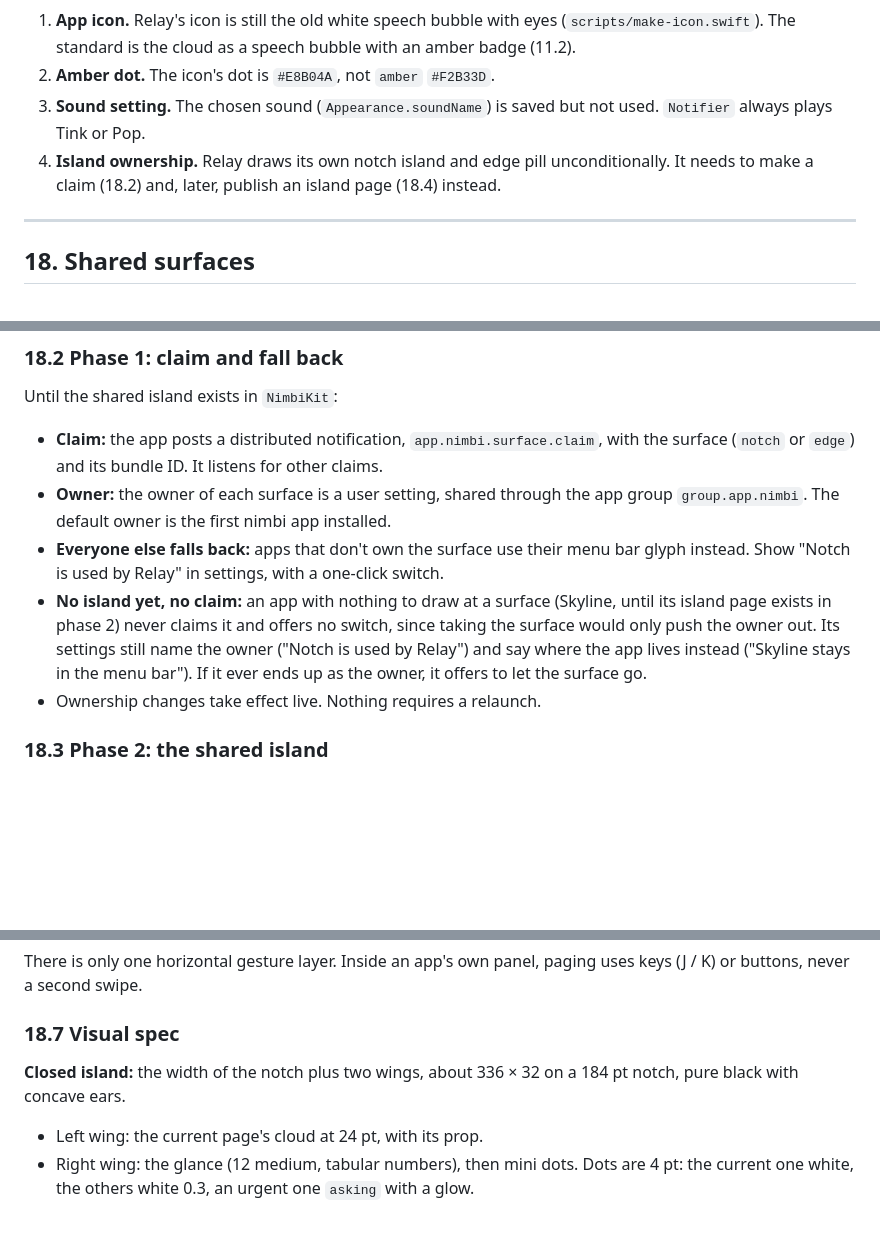
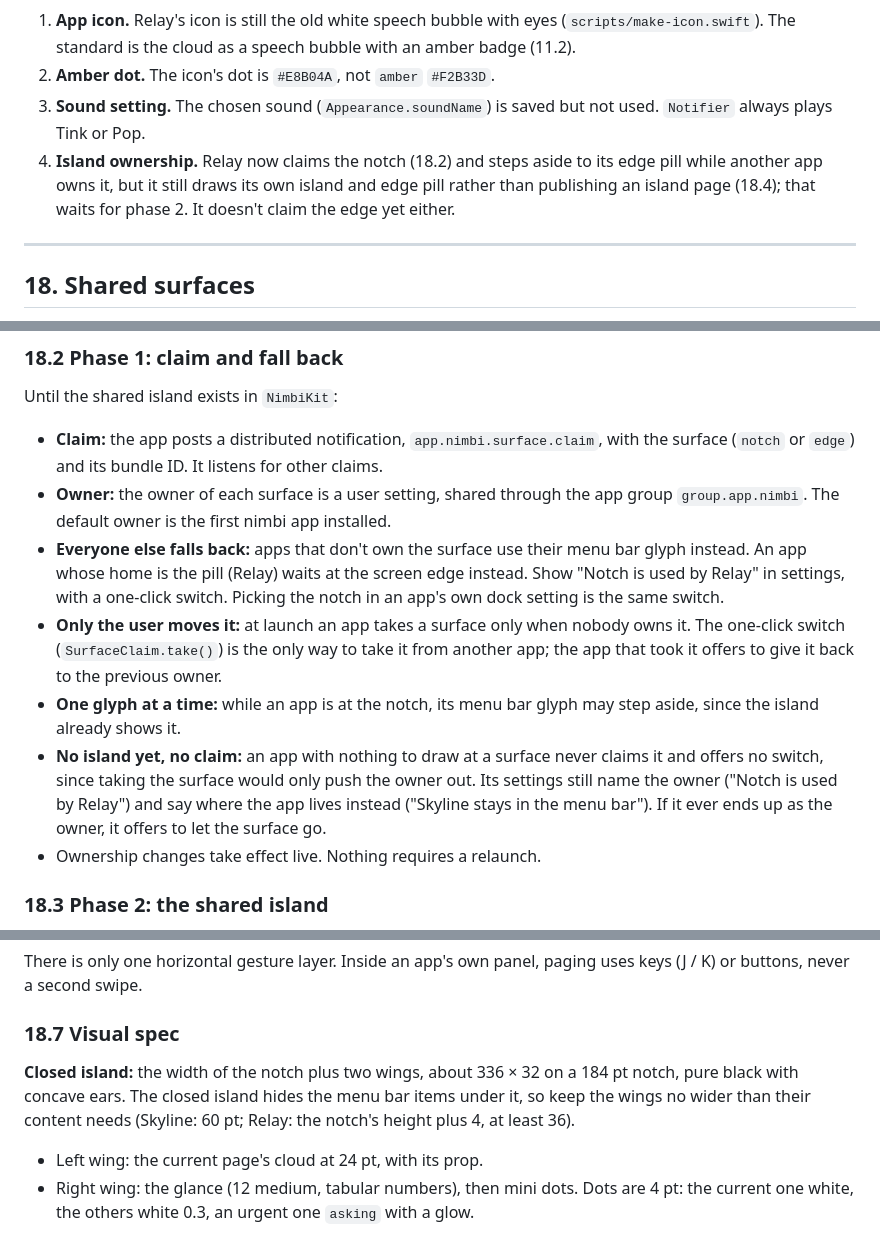
Before and after one commit to behkha/nimbi, a Markdown page: DESIGN.md, 3 parts joined by grey strips. Drawn GitHub-style; blank space fills up the shorter version.

Commit message:
DESIGN.md: phase 1 of the shared notch, as built in Relay and Skyline
18.2: a pill app waits at the edge instead of the menu bar; only the
user's switch takes a surface from another app (launch takes it only
when unowned), and the taker offers it back; the glyph may step aside
while its app is at the notch. 18.7: wings no wider than their content,
since the closed island hides menu bar items. 17: Relay's ownership gap
is half closed.

Co-Authored-By: Claude Opus 5.5 <noreply@anthropic.com>

```diff
--- a/DESIGN.md
+++ b/DESIGN.md
@@ -655,7 +655,7 @@ Places where Relay doesn't match this spec yet. Fix them when convenient. New ap
 1. **App icon.** Relay's icon is still the old white speech bubble with eyes (`scripts/make-icon.swift`). The standard is the cloud as a speech bubble with an amber badge (11.2).
 2. **Amber dot.** The icon's dot is `#E8B04A`, not `amber` `#F2B33D`.
 3. **Sound setting.** The chosen sound (`Appearance.soundName`) is saved but not used. `Notifier` always plays Tink or Pop.
-4. **Island ownership.** Relay draws its own notch island and edge pill unconditionally. It needs to make a claim (18.2) and, later, publish an island page (18.4) instead.
+4. **Island ownership.** Relay now claims the notch (18.2) and steps aside to its edge pill while another app owns it, but it still draws its own island and edge pill rather than publishing an island page (18.4); that waits for phase 2. It doesn't claim the edge yet either.
 
 ---
 
@@ -680,8 +680,10 @@ Until the shared island exists in `NimbiKit`:
 
 - **Claim:** the app posts a distributed notification, `app.nimbi.surface.claim`, with the surface (`notch` or `edge`) and its bundle ID. It listens for other claims.
 - **Owner:** the owner of each surface is a user setting, shared through the app group `group.app.nimbi`. The default owner is the first nimbi app installed.
-- **Everyone else falls back:** apps that don't own the surface use their menu bar glyph instead. Show "Notch is used by Relay" in settings, with a one-click switch.
-- **No island yet, no claim:** an app with nothing to draw at a surface (Skyline, until its island page exists in phase 2) never claims it and offers no switch, since taking the surface would only push the owner out. Its settings still name the owner ("Notch is used by Relay") and say where the app lives instead ("Skyline stays in the menu bar"). If it ever ends up as the owner, it offers to let the surface go.
+- **Everyone else falls back:** apps that don't own the surface use their menu bar glyph instead. An app whose home is the pill (Relay) waits at the screen edge instead. Show "Notch is used by Relay" in settings, with a one-click switch. Picking the notch in an app's own dock setting is the same switch.
+- **Only the user moves it:** at launch an app takes a surface only when nobody owns it. The one-click switch (`SurfaceClaim.take()`) is the only way to take it from another app; the app that took it offers to give it back to the previous owner.
+- **One glyph at a time:** while an app is at the notch, its menu bar glyph may step aside, since the island already shows it.
+- **No island yet, no claim:** an app with nothing to draw at a surface never claims it and offers no switch, since taking the surface would only push the owner out. Its settings still name the owner ("Notch is used by Relay") and say where the app lives instead ("Skyline stays in the menu bar"). If it ever ends up as the owner, it offers to let the surface go.
 - Ownership changes take effect live. Nothing requires a relaunch.
 
 ### 18.3 Phase 2: the shared island
@@ -736,7 +738,7 @@ There is only one horizontal gesture layer. Inside an app's own panel, paging us
 
 ### 18.7 Visual spec
 
-**Closed island:** the width of the notch plus two wings, about 336 × 32 on a 184 pt notch, pure black with concave ears.
+**Closed island:** the width of the notch plus two wings, about 336 × 32 on a 184 pt notch, pure black with concave ears. The closed island hides the menu bar items under it, so keep the wings no wider than their content needs (Skyline: 60 pt; Relay: the notch's height plus 4, at least 36).
 - Left wing: the current page's cloud at 24 pt, with its prop.
 - Right wing: the glance (12 medium, tabular numbers), then mini dots. Dots are 4 pt: the current one white, the others white 0.3, an urgent one `asking` with a glow.
 
```
